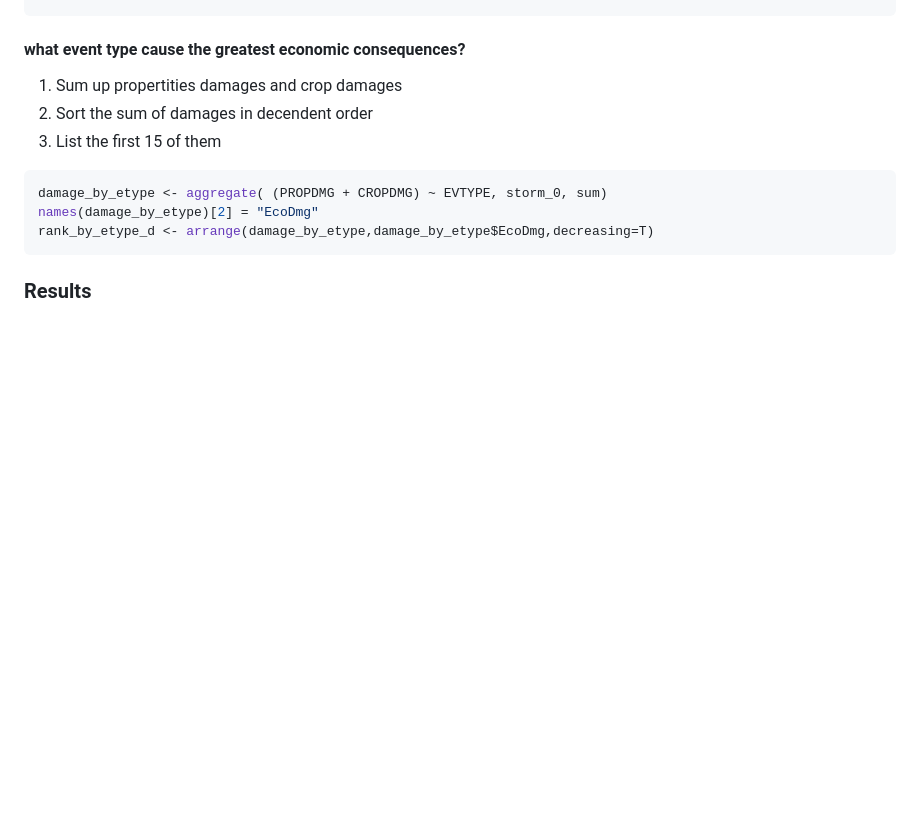
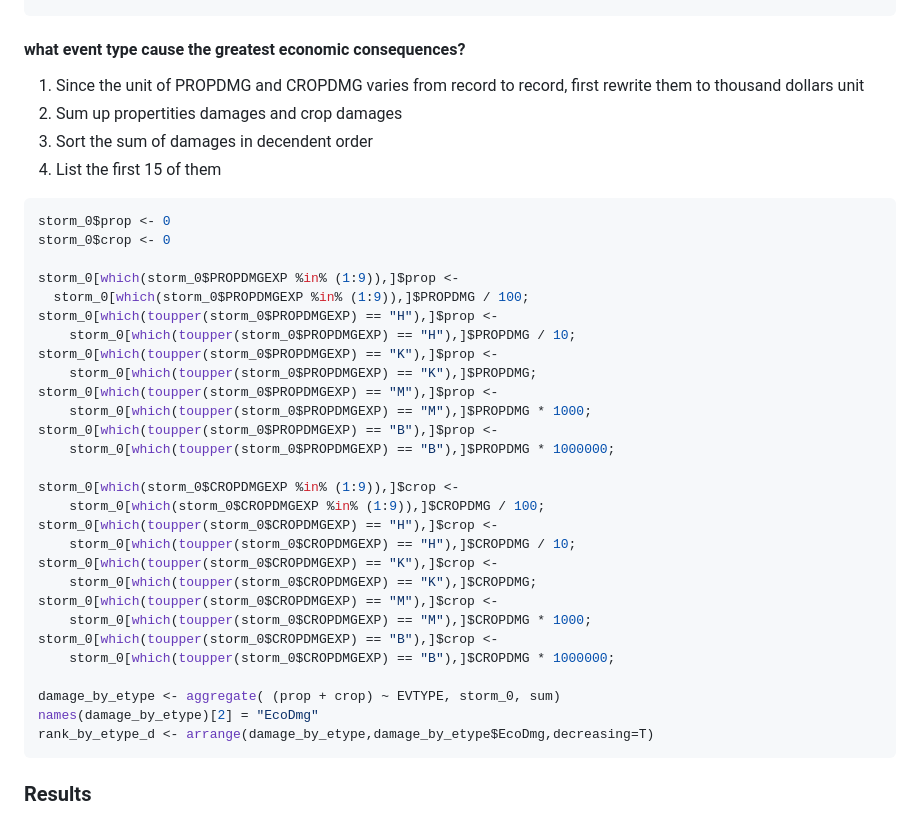
Before and after one commit to beesview/RepData_PeerAssessment2, a Markdown page: peerAssessment2.md, the part around the change printed below. Drawn GitHub-style; blank space fills up the shorter version.

````diff
--- a/peerAssessment2.md
+++ b/peerAssessment2.md
@@ -61,13 +61,39 @@ names(harm_by_etype)[2] = "HarmfulEvent"
 rank_by_etype_h <- arrange(harm_by_etype,harm_by_etype$HarmfulEvent,decreasing=T)
 ```
 #### what event type cause the greatest economic consequences?
-1. Sum up propertities damages and crop damages
-2. Sort the sum of damages in decendent order
-3. List the first 15 of them
+1. Since the unit of PROPDMG and CROPDMG varies from record to record, first rewrite them to thousand dollars unit
+2. Sum up propertities damages and crop damages
+3. Sort the sum of damages in decendent order
+4. List the first 15 of them
 
 
 ```r
-damage_by_etype <- aggregate( (PROPDMG + CROPDMG) ~ EVTYPE, storm_0, sum)
+storm_0$prop <- 0
+storm_0$crop <- 0
+
+storm_0[which(storm_0$PROPDMGEXP %in% (1:9)),]$prop <-
+  storm_0[which(storm_0$PROPDMGEXP %in% (1:9)),]$PROPDMG / 100;
+storm_0[which(toupper(storm_0$PROPDMGEXP) == "H"),]$prop <-
+    storm_0[which(toupper(storm_0$PROPDMGEXP) == "H"),]$PROPDMG / 10;
+storm_0[which(toupper(storm_0$PROPDMGEXP) == "K"),]$prop <-
+    storm_0[which(toupper(storm_0$PROPDMGEXP) == "K"),]$PROPDMG;
+storm_0[which(toupper(storm_0$PROPDMGEXP) == "M"),]$prop <-
+    storm_0[which(toupper(storm_0$PROPDMGEXP) == "M"),]$PROPDMG * 1000;
+storm_0[which(toupper(storm_0$PROPDMGEXP) == "B"),]$prop <-
+    storm_0[which(toupper(storm_0$PROPDMGEXP) == "B"),]$PROPDMG * 1000000;
+
+storm_0[which(storm_0$CROPDMGEXP %in% (1:9)),]$crop <-
+    storm_0[which(storm_0$CROPDMGEXP %in% (1:9)),]$CROPDMG / 100;
+storm_0[which(toupper(storm_0$CROPDMGEXP) == "H"),]$crop <-
+    storm_0[which(toupper(storm_0$CROPDMGEXP) == "H"),]$CROPDMG / 10;
+storm_0[which(toupper(storm_0$CROPDMGEXP) == "K"),]$crop <-
+    storm_0[which(toupper(storm_0$CROPDMGEXP) == "K"),]$CROPDMG;
+storm_0[which(toupper(storm_0$CROPDMGEXP) == "M"),]$crop <-
+    storm_0[which(toupper(storm_0$CROPDMGEXP) == "M"),]$CROPDMG * 1000;
+storm_0[which(toupper(storm_0$CROPDMGEXP) == "B"),]$crop <-
+    storm_0[which(toupper(storm_0$CROPDMGEXP) == "B"),]$CROPDMG * 1000000;
+
+damage_by_etype <- aggregate( (prop + crop) ~ EVTYPE, storm_0, sum)
 names(damage_by_etype)[2] = "EcoDmg"
 rank_by_etype_d <- arrange(damage_by_etype,damage_by_etype$EcoDmg,decreasing=T)
 ```
````
Also changed, not shown: other parts of peerAssessment2.md (+17 -17 lines), figure/unnamed-chunk-6-1.png, 1 other file.
